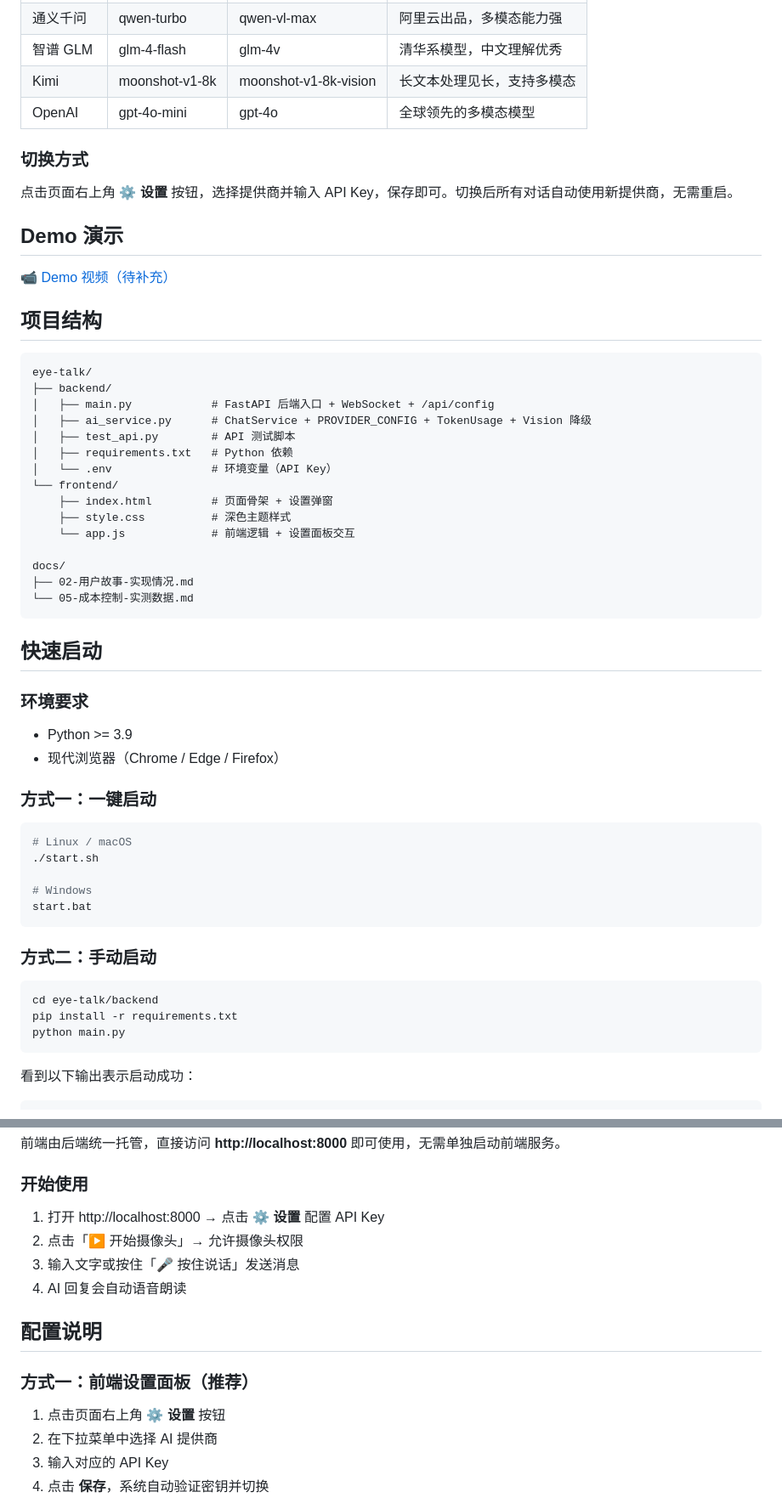
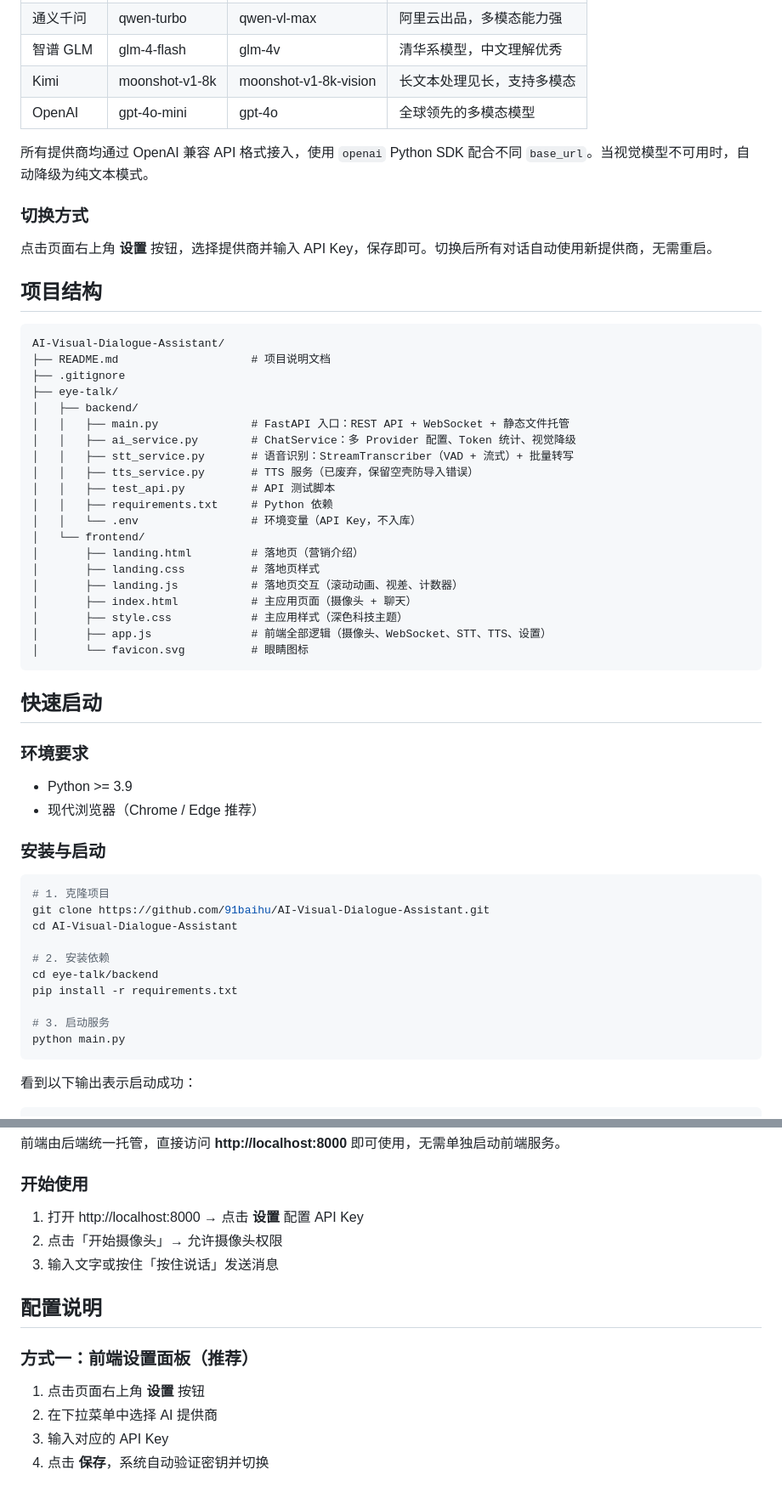
Before and after one commit to 91baihu/AI-Visual-Dialogue-Assistant, a Markdown page: README.md, 2 parts joined by grey strips. Shown at 85% size. GitHub-like rendering.

````diff
--- a/README.md
+++ b/README.md
@@ -38,34 +39,35 @@ EyeTalk 支持以下 AI 提供商，可通过前端设置面板一键切换：
 | Kimi | moonshot-v1-8k | moonshot-v1-8k-vision | 长文本处理见长，支持多模态 |
 | OpenAI | gpt-4o-mini | gpt-4o | 全球领先的多模态模型 |
 
+所有提供商均通过 OpenAI 兼容 API 格式接入，使用 `openai` Python SDK 配合不同 `base_url`。当视觉模型不可用时，自动降级为纯文本模式。
+
 ### 切换方式
 
-点击页面右上角 **⚙️ 设置** 按钮，选择提供商并输入 API Key，保存即可。切换后所有对话自动使用新提供商，无需重启。
-
-## Demo 演示
-
-<!-- TODO: 录制演示视频并替换链接 -->
-
-[📹 Demo 视频（待补充）](https://github.com/91baihu/AI-Visual-Dialogue-Assistant/issues/1)
+点击页面右上角 **设置** 按钮，选择提供商并输入 API Key，保存即可。切换后所有对话自动使用新提供商，无需重启。
 
 ## 项目结构
 
 ```
-eye-talk/
-├── backend/
-│   ├── main.py            # FastAPI 后端入口 + WebSocket + /api/config
-│   ├── ai_service.py      # ChatService + PROVIDER_CONFIG + TokenUsage + Vision 降级
-│   ├── test_api.py        # API 测试脚本
-│   ├── requirements.txt   # Python 依赖
-│   └── .env               # 环境变量（API Key）
-└── frontend/
-    ├── index.html         # 页面骨架 + 设置弹窗
-    ├── style.css          # 深色主题样式
-    └── app.js             # 前端逻辑 + 设置面板交互
-
-docs/
-├── 02-用户故事-实现情况.md
-└── 05-成本控制-实测数据.md
+AI-Visual-Dialogue-Assistant/
+├── README.md                    # 项目说明文档
+├── .gitignore
+├── eye-talk/
+│   ├── backend/
+│   │   ├── main.py              # FastAPI 入口：REST API + WebSocket + 静态文件托管
+│   │   ├── ai_service.py        # ChatService：多 Provider 配置、Token 统计、视觉降级
+│   │   ├── stt_service.py       # 语音识别：StreamTranscriber（VAD + 流式）+ 批量转写
+│   │   ├── tts_service.py       # TTS 服务（已废弃，保留空壳防导入错误）
+│   │   ├── test_api.py          # API 测试脚本
+│   │   ├── requirements.txt     # Python 依赖
+│   │   └── .env                 # 环境变量（API Key，不入库）
+│   └── frontend/
+│       ├── landing.html         # 落地页（营销介绍）
+│       ├── landing.css          # 落地页样式
+│       ├── landing.js           # 落地页交互（滚动动画、视差、计数器）
+│       ├── index.html           # 主应用页面（摄像头 + 聊天）
+│       ├── style.css            # 主应用样式（深色科技主题）
+│       ├── app.js               # 前端全部逻辑（摄像头、WebSocket、STT、TTS、设置）
+│       └── favicon.svg          # 眼睛图标
 ```
 
 ## 快速启动
@@ -73,23 +75,20 @@ docs/
 ### 环境要求
 
 - Python >= 3.9
-- 现代浏览器（Chrome / Edge / Firefox）
+- 现代浏览器（Chrome / Edge 推荐）
 
-### 方式一：一键启动
+### 安装与启动
 
 ```bash
-# Linux / macOS
-./start.sh
+# 1. 克隆项目
+git clone https://github.com/91baihu/AI-Visual-Dialogue-Assistant.git
+cd AI-Visual-Dialogue-Assistant
 
-# Windows
-start.bat
-```
-
-### 方式二：手动启动
-
-```bash
+# 2. 安装依赖
 cd eye-talk/backend
 pip install -r requirements.txt
+
+# 3. 启动服务
 python main.py
 ```
 
@@ -109,16 +108,15 @@ python main.py
 
 ### 开始使用
 
-1. 打开 http://localhost:8000 → 点击 **⚙️ 设置** 配置 API Key
-2. 点击「▶ 开始摄像头」→ 允许摄像头权限
-3. 输入文字或按住「🎤 按住说话」发送消息
-4. AI 回复会自动语音朗读
+1. 打开 http://localhost:8000 → 点击 **设置** 配置 API Key
+2. 点击「开始摄像头」→ 允许摄像头权限
+3. 输入文字或按住「按住说话」发送消息
 
 ## 配置说明
 
 ### 方式一：前端设置面板（推荐）
 
-1. 点击页面右上角 **⚙️ 设置** 按钮
+1. 点击页面右上角 **设置** 按钮
 2. 在下拉菜单中选择 AI 提供商
 3. 输入对应的 API Key
 4. 点击 **保存**，系统自动验证密钥并切换
````
Also changed, not shown: other parts of README.md (+68 -55 lines).
